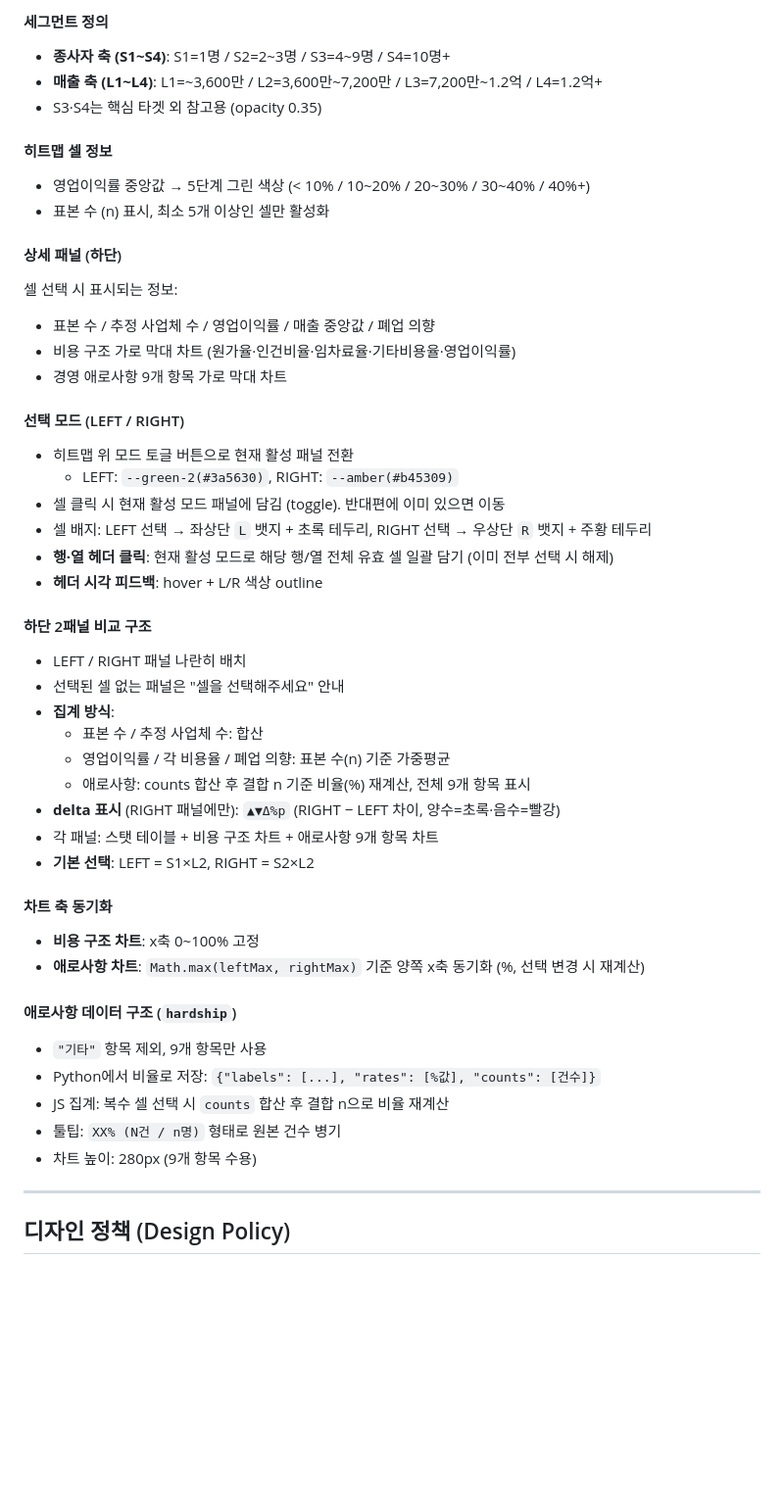
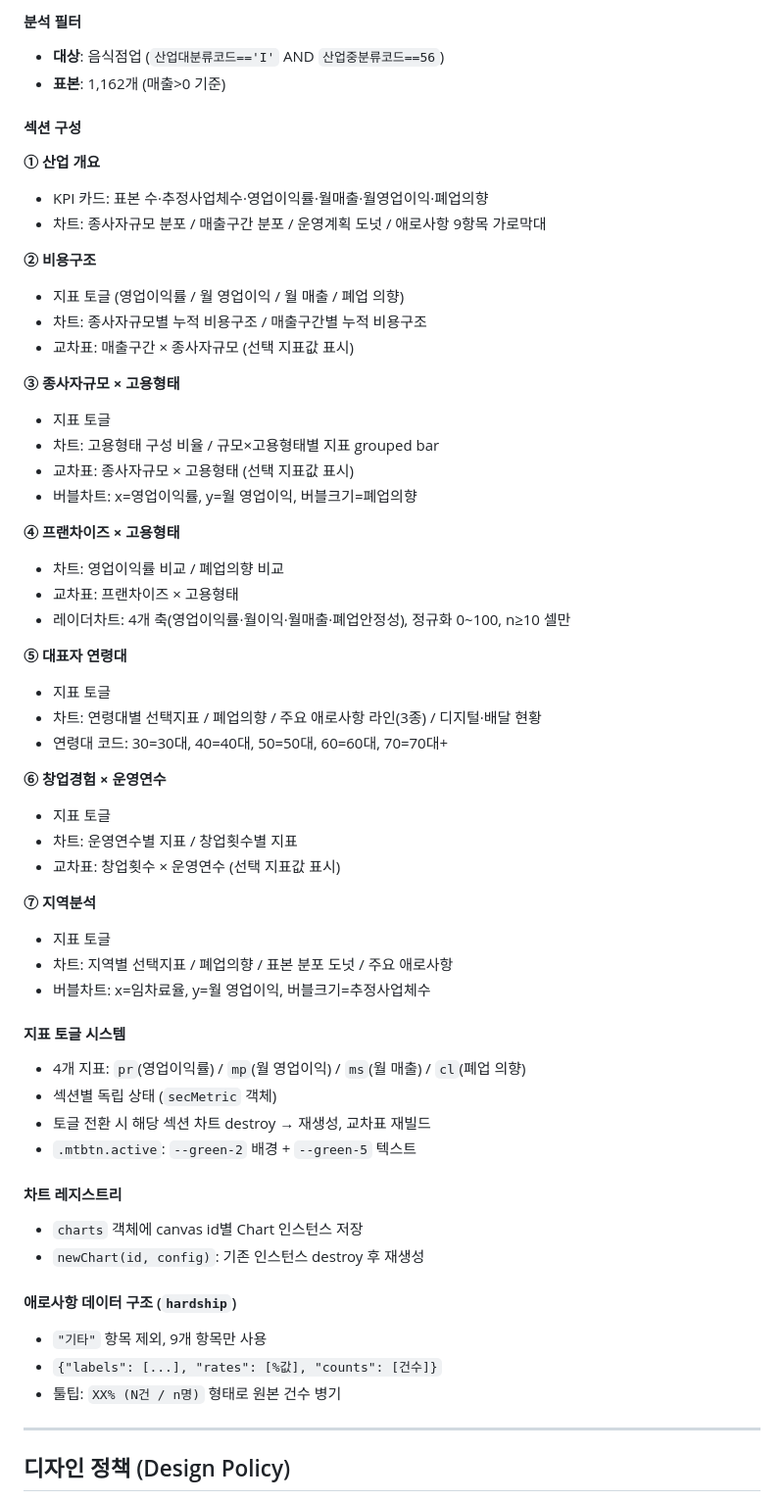
Before and after one commit to kim-ydub/korea-smb-by-size, a Markdown page: CLAUDE.md, the part around one of its changes. Shown at 98% size. GitHub-like rendering; blank space fills up the shorter version.

```diff
--- a/CLAUDE.md
+++ b/CLAUDE.md
@@ -163,48 +131,59 @@ open index.html       # 브라우저에서 열기
 
-#### 세그먼트 정의
-- **종사자 축 (S1~S4)**: S1=1명 / S2=2~3명 / S3=4~9명 / S4=10명+
-- **매출 축 (L1~L4)**: L1=~3,600만 / L2=3,600만~7,200만 / L3=7,200만~1.2억 / L4=1.2억+
-- S3·S4는 핵심 타겟 외 참고용 (opacity 0.35)
+#### 분석 필터
+- **대상**: 음식점업 (`산업대분류코드=='I'` AND `산업중분류코드==56`)
+- **표본**: 1,162개 (매출>0 기준)
 
-#### 히트맵 셀 정보
-- 영업이익률 중앙값 → 5단계 그린 색상 (< 10% / 10~20% / 20~30% / 30~40% / 40%+)
-- 표본 수 (n) 표시, 최소 5개 이상인 셀만 활성화
+#### 섹션 구성
 
-#### 상세 패널 (하단)
-셀 선택 시 표시되는 정보:
-- 표본 수 / 추정 사업체 수 / 영업이익률 / 매출 중앙값 / 폐업 의향
-- 비용 구조 가로 막대 차트 (원가율·인건비율·임차료율·기타비용율·영업이익률)
-- 경영 애로사항 9개 항목 가로 막대 차트
+**① 산업 개요**
+- KPI 카드: 표본 수·추정사업체수·영업이익률·월매출·월영업이익·폐업의향
+- 차트: 종사자규모 분포 / 매출구간 분포 / 운영계획 도넛 / 애로사항 9항목 가로막대
 
-#### 선택 모드 (LEFT / RIGHT)
-- 히트맵 위 모드 토글 버튼으로 현재 활성 패널 전환
-  - LEFT: `--green-2(#3a5630)`, RIGHT: `--amber(#b45309)`
-- 셀 클릭 시 현재 활성 모드 패널에 담김 (toggle). 반대편에 이미 있으면 이동
-- 셀 배지: LEFT 선택 → 좌상단 `L` 뱃지 + 초록 테두리, RIGHT 선택 → 우상단 `R` 뱃지 + 주황 테두리
-- **행·열 헤더 클릭**: 현재 활성 모드로 해당 행/열 전체 유효 셀 일괄 담기 (이미 전부 선택 시 해제)
-- **헤더 시각 피드백**: hover + L/R 색상 outline
+**② 비용구조**
+- 지표 토글 (영업이익률 / 월 영업이익 / 월 매출 / 폐업 의향)
+- 차트: 종사자규모별 누적 비용구조 / 매출구간별 누적 비용구조
+- 교차표: 매출구간 × 종사자규모 (선택 지표값 표시)
 
-#### 하단 2패널 비교 구조
-- LEFT / RIGHT 패널 나란히 배치
-- 선택된 셀 없는 패널은 "셀을 선택해주세요" 안내
-- **집계 방식**:
-  - 표본 수 / 추정 사업체 수: 합산
-  - 영업이익률 / 각 비용율 / 폐업 의향: 표본 수(n) 기준 가중평균
-  - 애로사항: counts 합산 후 결합 n 기준 비율(%) 재계산, 전체 9개 항목 표시
-- **delta 표시** (RIGHT 패널에만): `▲▼Δ%p` (RIGHT − LEFT 차이, 양수=초록·음수=빨강)
-- 각 패널: 스탯 테이블 + 비용 구조 차트 + 애로사항 9개 항목 차트
-- **기본 선택**: LEFT = S1×L2, RIGHT = S2×L2
+**③ 종사자규모 × 고용형태**
+- 지표 토글
+- 차트: 고용형태 구성 비율 / 규모×고용형태별 지표 grouped bar
+- 교차표: 종사자규모 × 고용형태 (선택 지표값 표시)
+- 버블차트: x=영업이익률, y=월 영업이익, 버블크기=폐업의향
 
-#### 차트 축 동기화
-- **비용 구조 차트**: x축 0~100% 고정
-- **애로사항 차트**: `Math.max(leftMax, rightMax)` 기준 양쪽 x축 동기화 (%, 선택 변경 시 재계산)
+**④ 프랜차이즈 × 고용형태**
+- 차트: 영업이익률 비교 / 폐업의향 비교
+- 교차표: 프랜차이즈 × 고용형태
+- 레이더차트: 4개 축(영업이익률·월이익·월매출·폐업안정성), 정규화 0~100, n≥10 셀만
+
+**⑤ 대표자 연령대**
+- 지표 토글
+- 차트: 연령대별 선택지표 / 폐업의향 / 주요 애로사항 라인(3종) / 디지털·배달 현황
+- 연령대 코드: 30=30대, 40=40대, 50=50대, 60=60대, 70=70대+
+
+**⑥ 창업경험 × 운영연수**
+- 지표 토글
+- 차트: 운영연수별 지표 / 창업횟수별 지표
+- 교차표: 창업횟수 × 운영연수 (선택 지표값 표시)
+
+**⑦ 지역분석**
+- 지표 토글
+- 차트: 지역별 선택지표 / 폐업의향 / 표본 분포 도넛 / 주요 애로사항
+- 버블차트: x=임차료율, y=월 영업이익, 버블크기=추정사업체수
+
+#### 지표 토글 시스템
+- 4개 지표: `pr`(영업이익률) / `mp`(월 영업이익) / `ms`(월 매출) / `cl`(폐업 의향)
+- 섹션별 독립 상태 (`secMetric` 객체)
+- 토글 전환 시 해당 섹션 차트 destroy → 재생성, 교차표 재빌드
+- `.mtbtn.active`: `--green-2` 배경 + `--green-5` 텍스트
+
+#### 차트 레지스트리
+- `charts` 객체에 canvas id별 Chart 인스턴스 저장
+- `newChart(id, config)`: 기존 인스턴스 destroy 후 재생성
 
 #### 애로사항 데이터 구조 (`hardship`)
 - `"기타"` 항목 제외, 9개 항목만 사용
-- Python에서 비율로 저장: `{"labels": [...], "rates": [%값], "counts": [건수]}`
-- JS 집계: 복수 셀 선택 시 `counts` 합산 후 결합 n으로 비율 재계산
+- `{"labels": [...], "rates": [%값], "counts": [건수]}`
 - 툴팁: `XX% (N건 / n명)` 형태로 원본 건수 병기
-- 차트 높이: 280px (9개 항목 수용)
 
 ---
 
```
Also changed, not shown: other parts of CLAUDE.md (+54 -81 lines).
